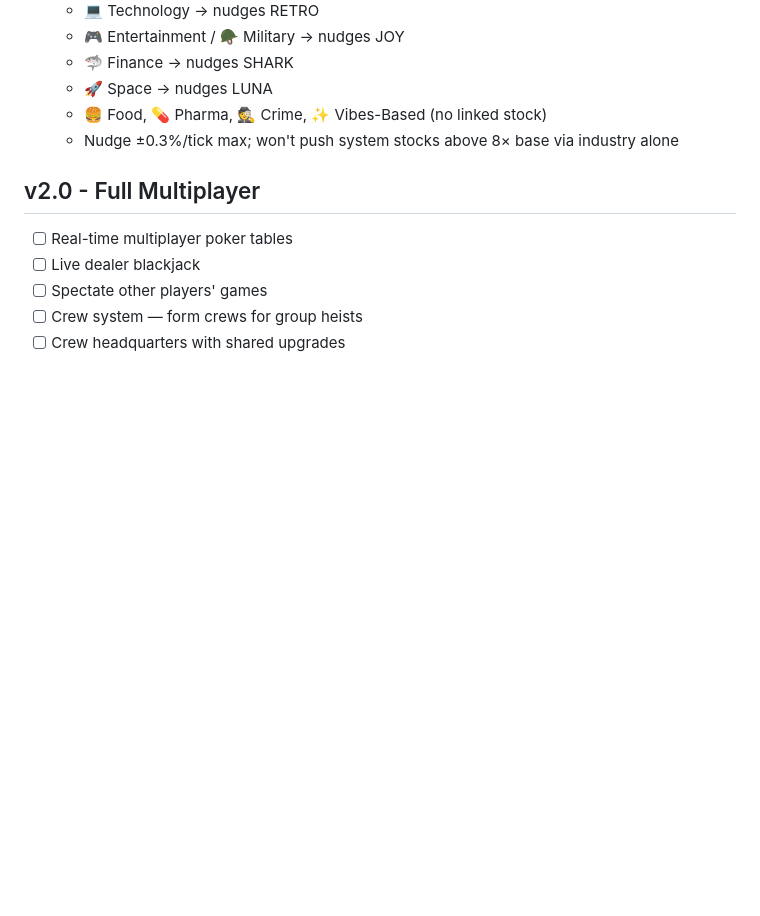
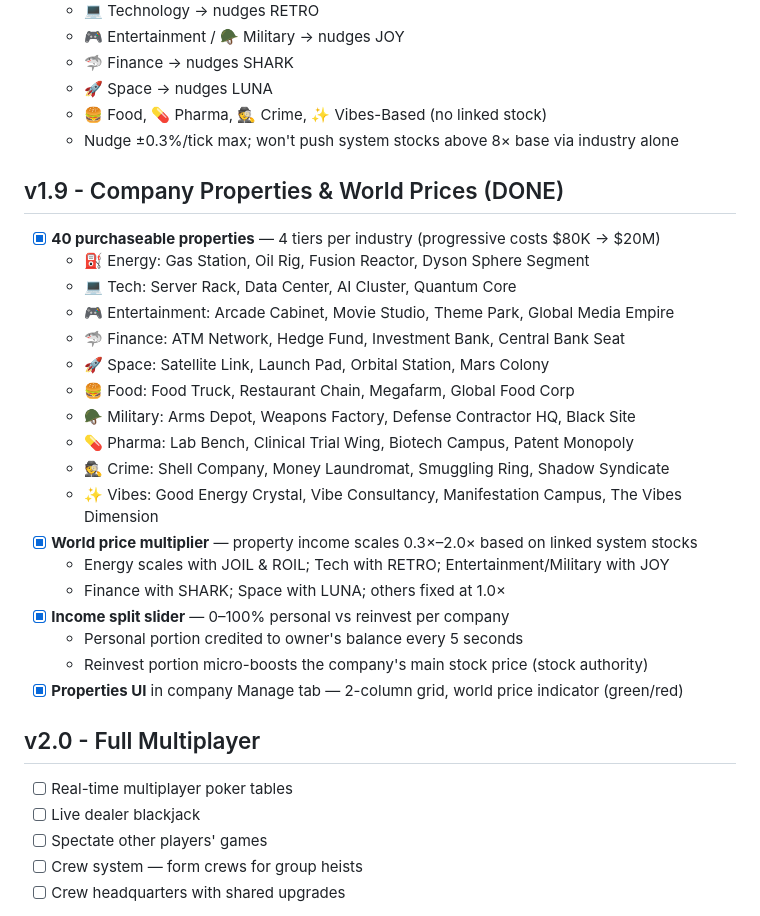
Before and after one commit to PyrobyteZE/retros-casino, a Markdown page: ROADMAP.md, the part around the change. Rendered like a GitHub page; blank space fills up the shorter version.

Commit message:
Update roadmap: add v1.9 Company Properties & World Prices
Co-Authored-By: Claude Sonnet 4.6 <noreply@anthropic.com>

```diff
--- a/ROADMAP.md
+++ b/ROADMAP.md
@@ -124,6 +124,26 @@
   - 🍔 Food, 💊 Pharma, 🕵️ Crime, ✨ Vibes-Based (no linked stock)
   - Nudge ±0.3%/tick max; won't push system stocks above 8× base via industry alone
 
+## v1.9 - Company Properties & World Prices (DONE)
+- [x] **40 purchaseable properties** — 4 tiers per industry (progressive costs $80K → $20M)
+  - ⛽ Energy: Gas Station, Oil Rig, Fusion Reactor, Dyson Sphere Segment
+  - 💻 Tech: Server Rack, Data Center, AI Cluster, Quantum Core
+  - 🎮 Entertainment: Arcade Cabinet, Movie Studio, Theme Park, Global Media Empire
+  - 🦈 Finance: ATM Network, Hedge Fund, Investment Bank, Central Bank Seat
+  - 🚀 Space: Satellite Link, Launch Pad, Orbital Station, Mars Colony
+  - 🍔 Food: Food Truck, Restaurant Chain, Megafarm, Global Food Corp
+  - 🪖 Military: Arms Depot, Weapons Factory, Defense Contractor HQ, Black Site
+  - 💊 Pharma: Lab Bench, Clinical Trial Wing, Biotech Campus, Patent Monopoly
+  - 🕵️ Crime: Shell Company, Money Laundromat, Smuggling Ring, Shadow Syndicate
+  - ✨ Vibes: Good Energy Crystal, Vibe Consultancy, Manifestation Campus, The Vibes Dimension
+- [x] **World price multiplier** — property income scales 0.3×–2.0× based on linked system stocks
+  - Energy scales with JOIL & ROIL; Tech with RETRO; Entertainment/Military with JOY
+  - Finance with SHARK; Space with LUNA; others fixed at 1.0×
+- [x] **Income split slider** — 0–100% personal vs reinvest per company
+  - Personal portion credited to owner's balance every 5 seconds
+  - Reinvest portion micro-boosts the company's main stock price (stock authority)
+- [x] **Properties UI** in company Manage tab — 2-column grid, world price indicator (green/red)
+
 ## v2.0 - Full Multiplayer
 - [ ] Real-time multiplayer poker tables
 - [ ] Live dealer blackjack
```
